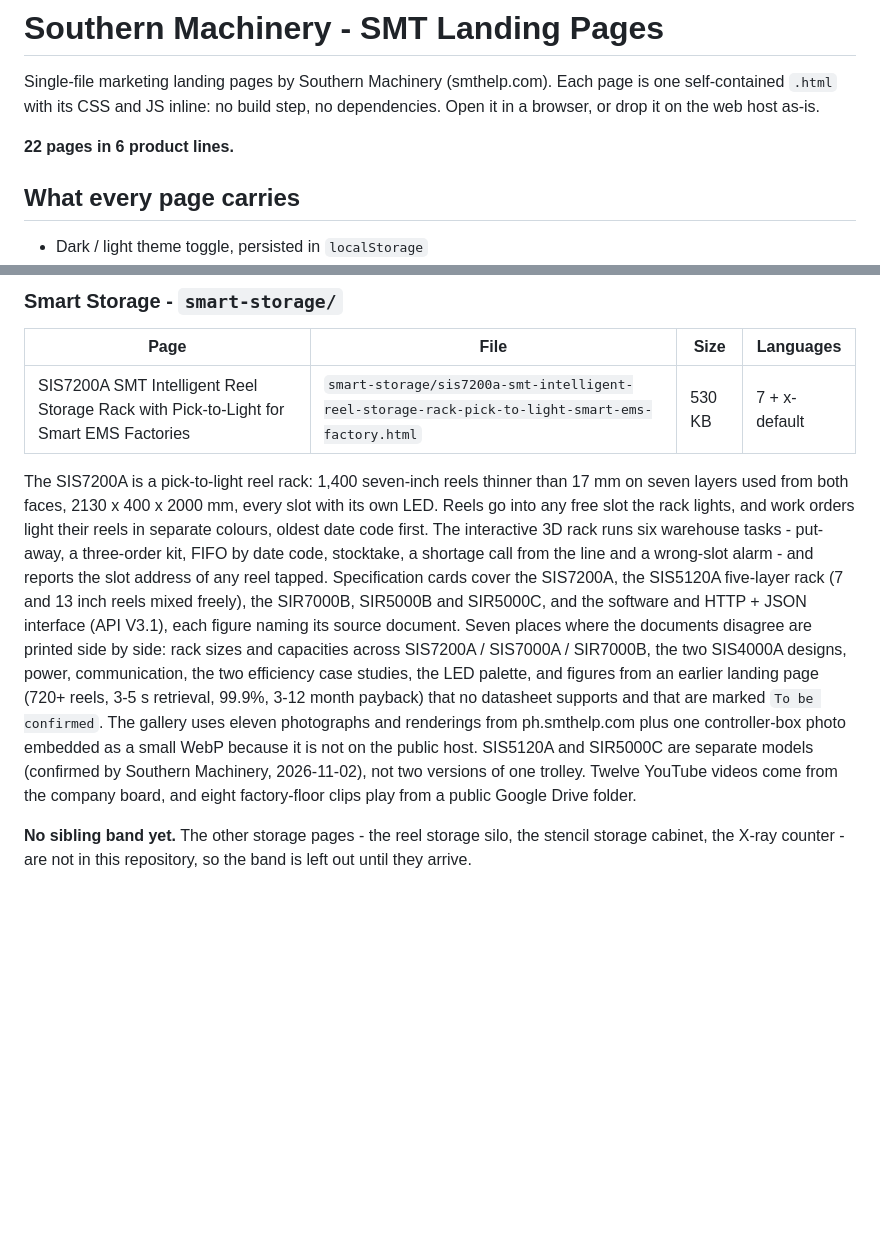
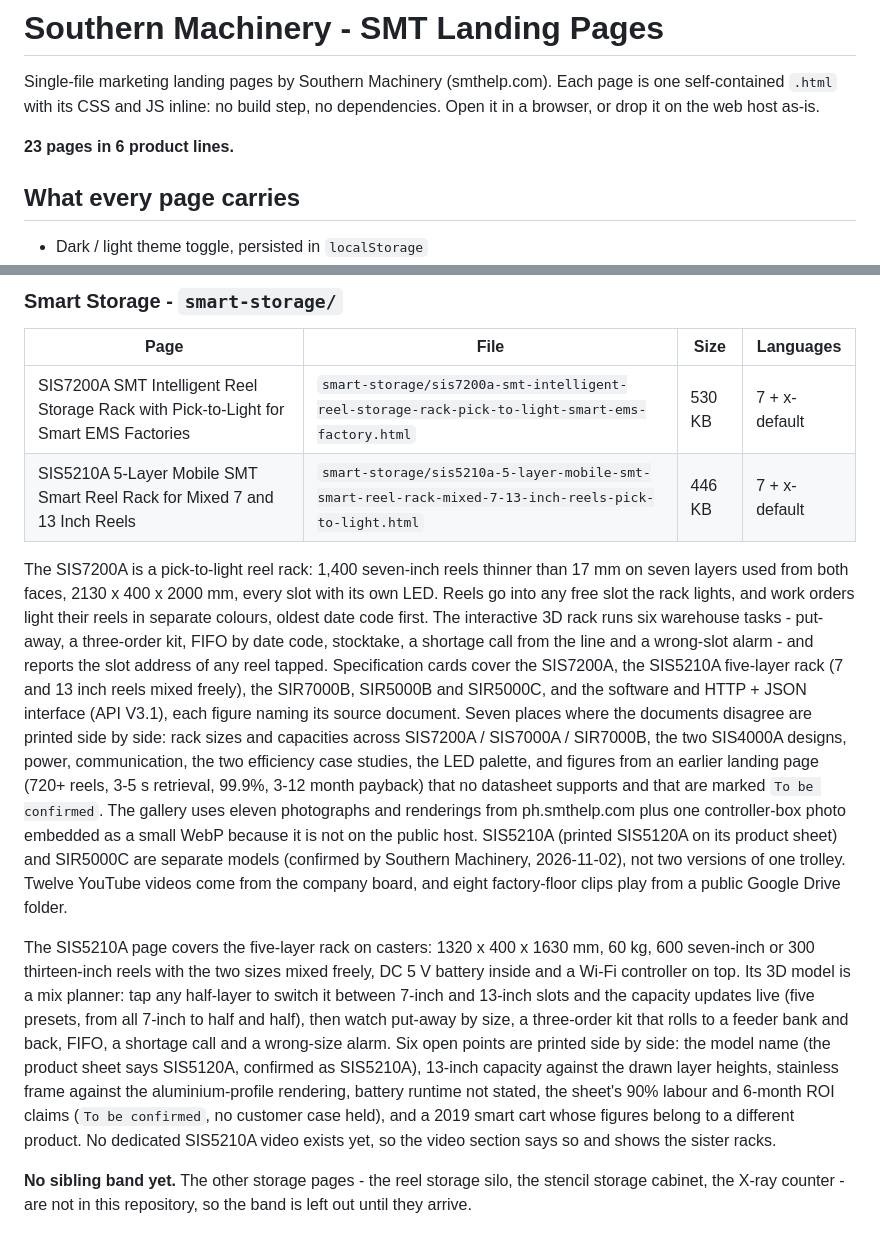
Before and after one commit to smthelping/smt-product-landing-html, a Markdown page: README.md, 2 parts joined by grey strips. Drawn GitHub-style; blank space fills up the shorter version.

Commit message:
README: add SIS5210A page (23 pages)

```diff
--- a/README.md
+++ b/README.md
@@ -4,7 +4,7 @@ Single-file marketing landing pages by Southern Machinery (smthelp.com). Each pa
 self-contained `.html` with its CSS and JS inline: no build step, no dependencies. Open it in a
 browser, or drop it on the web host as-is.
 
-**22 pages in 6 product lines.**
+**23 pages in 6 product lines.**
 
 ## What every page carries
 
@@ -220,22 +220,35 @@ arrives. Add it then, in the same shape as the S4000's.
 | Page | File | Size | Languages |
 |---|---|---|---|
 | SIS7200A SMT Intelligent Reel Storage Rack with Pick-to-Light for Smart EMS Factories | `smart-storage/sis7200a-smt-intelligent-reel-storage-rack-pick-to-light-smart-ems-factory.html` | 530 KB | 7 + x-default |
+| SIS5210A 5-Layer Mobile SMT Smart Reel Rack for Mixed 7 and 13 Inch Reels | `smart-storage/sis5210a-5-layer-mobile-smt-smart-reel-rack-mixed-7-13-inch-reels-pick-to-light.html` | 446 KB | 7 + x-default |
 
 The SIS7200A is a pick-to-light reel rack: 1,400 seven-inch reels thinner than 17 mm on seven
 layers used from both faces, 2130 x 400 x 2000 mm, every slot with its own LED. Reels go into any
 free slot the rack lights, and work orders light their reels in separate colours, oldest date code
 first. The interactive 3D rack runs six warehouse tasks - put-away, a three-order kit, FIFO by date
 code, stocktake, a shortage call from the line and a wrong-slot alarm - and reports the slot address
-of any reel tapped. Specification cards cover the SIS7200A, the SIS5120A five-layer rack (7 and 13 inch reels mixed freely), the SIR7000B,
+of any reel tapped. Specification cards cover the SIS7200A, the SIS5210A five-layer rack (7 and 13 inch reels mixed freely), the SIR7000B,
 SIR5000B and SIR5000C, and the software and HTTP + JSON interface (API V3.1), each figure naming its
 source document. Seven places where the documents disagree are printed side by side: rack sizes and
 capacities across SIS7200A / SIS7000A / SIR7000B, the two SIS4000A designs, power, communication,
 the two efficiency case studies, the LED palette, and figures from an earlier landing page (720+ reels, 3-5 s retrieval, 99.9%, 3-12 month
 payback) that no datasheet supports and that are marked `To be confirmed`. The gallery uses eleven
 photographs and renderings from ph.smthelp.com plus one controller-box photo embedded as a small WebP
-because it is not on the public host. SIS5120A and SIR5000C are separate models (confirmed by
+because it is not on the public host. SIS5210A (printed SIS5120A on its product sheet) and SIR5000C are separate models (confirmed by
 Southern Machinery, 2026-11-02), not two versions of one trolley. Twelve YouTube videos come from the company board, and eight
 factory-floor clips play from a public Google Drive folder.
+
+The SIS5210A page covers the five-layer rack on casters: 1320 x 400 x 1630 mm, 60 kg, 600 seven-inch
+or 300 thirteen-inch reels with the two sizes mixed freely, DC 5 V battery inside and a Wi-Fi
+controller on top. Its 3D model is a mix planner: tap any half-layer to switch it between 7-inch and
+13-inch slots and the capacity updates live (five presets, from all 7-inch to half and half), then
+watch put-away by size, a three-order kit that rolls to a feeder bank and back, FIFO, a shortage call
+and a wrong-size alarm. Six open points are printed side by side: the model name (the product sheet
+says SIS5120A, confirmed as SIS5210A), 13-inch capacity against the drawn layer heights, stainless
+frame against the aluminium-profile rendering, battery runtime not stated, the sheet's 90% labour and
+6-month ROI claims (`To be confirmed`, no customer case held), and a 2019 smart cart whose figures
+belong to a different product. No dedicated SIS5210A video exists yet, so the video section says so
+and shows the sister racks.
 
 **No sibling band yet.** The other storage pages - the reel storage silo, the stencil storage
 cabinet, the X-ray counter - are not in this repository, so the band is left out until they arrive.
```
